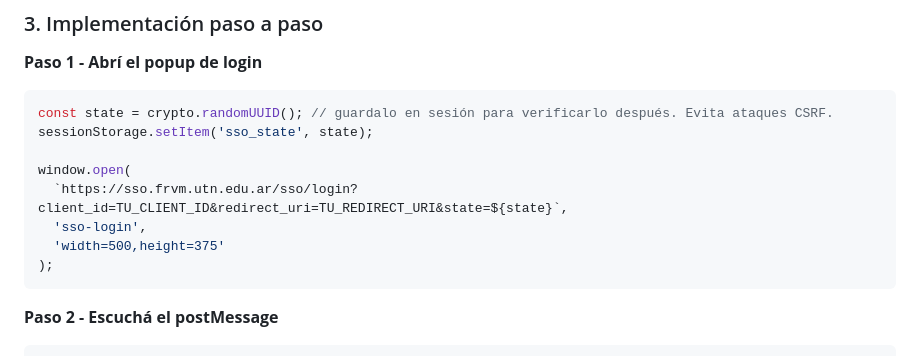
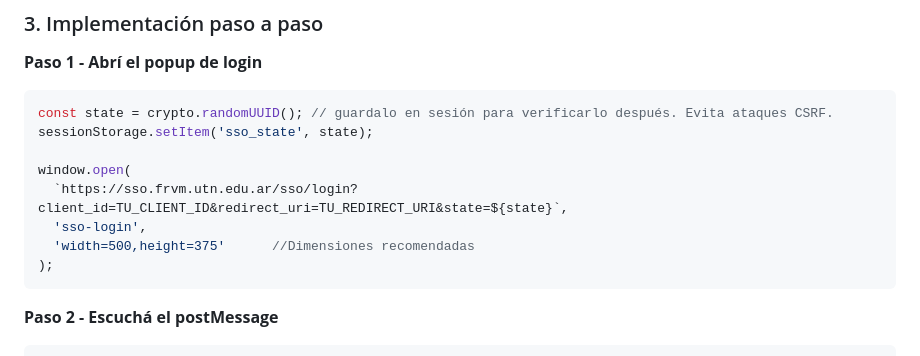
Before and after one commit to ignamosconi/sso-frvm, a Markdown page: README.md, the part around the change. Drawn GitHub-style.

Commit message:
fixed readme v2

````diff
--- a/README.md
+++ b/README.md
@@ -86,7 +86,7 @@ sessionStorage.setItem('sso_state', state);
 window.open(
   `https://sso.frvm.utn.edu.ar/sso/login?client_id=TU_CLIENT_ID&redirect_uri=TU_REDIRECT_URI&state=${state}`,
   'sso-login',
-  'width=500,height=375'
+  'width=500,height=375'      //Dimensiones recomendadas
 );
 ```
 
````
